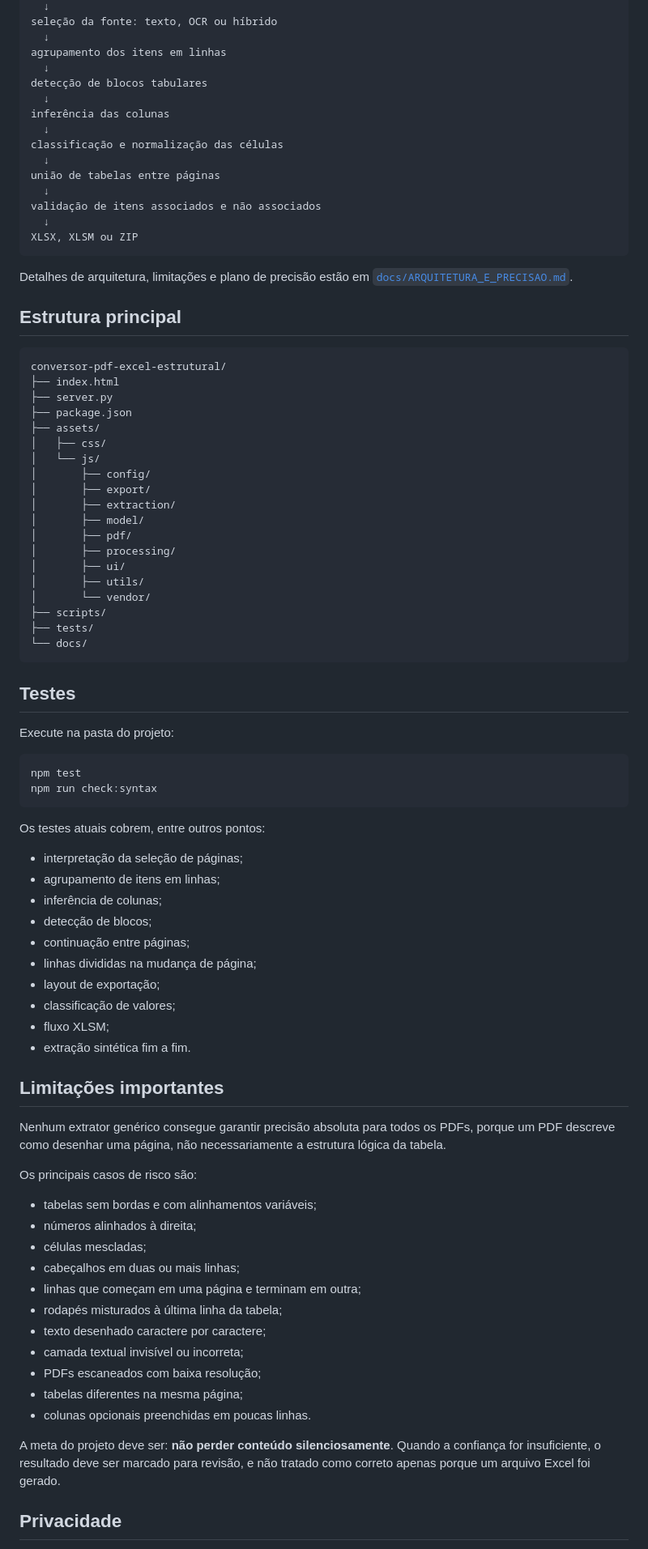
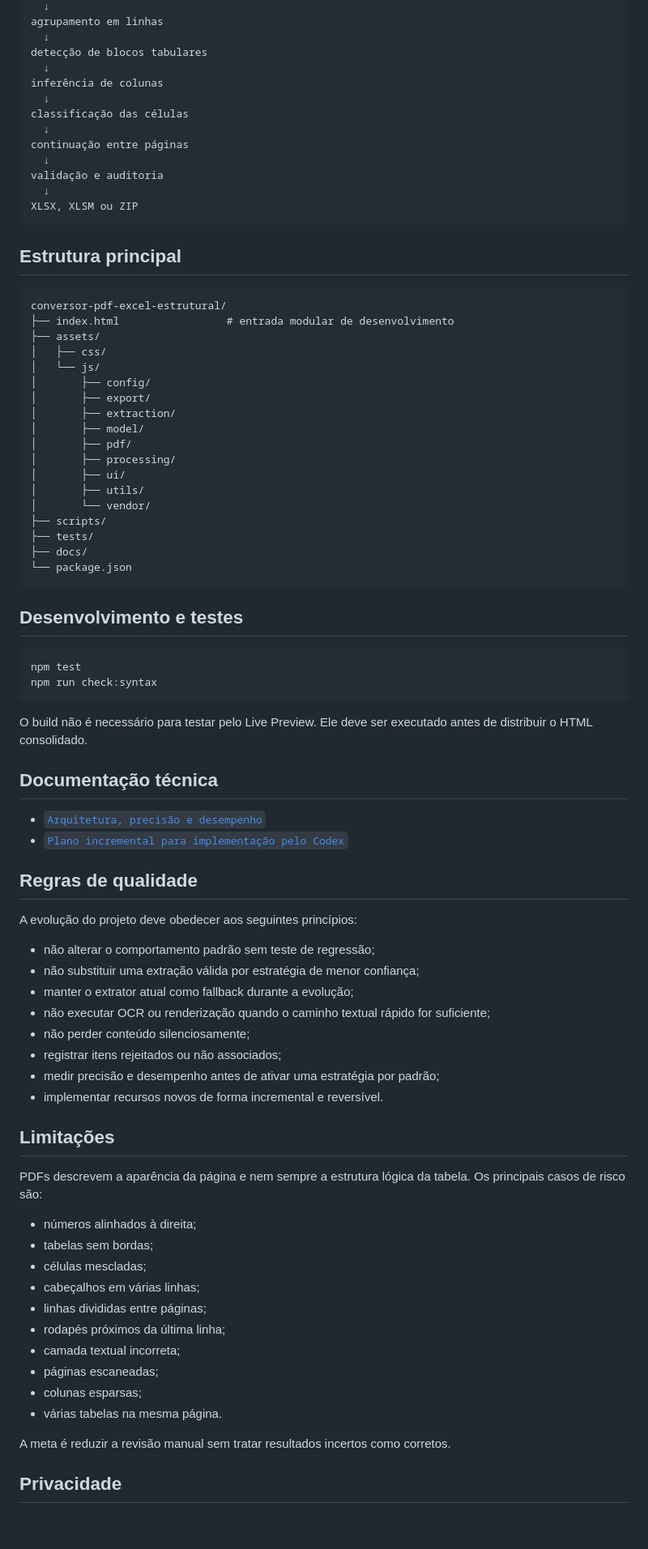
Before and after one commit to jana16-c/Projetos, a Markdown page: conversor-pdf-excel-estrutural/README.md, the part around one of its changes. Shown at 81% size. GitHub-like rendering; blank space fills up the shorter version.

````diff
--- a/conversor-pdf-excel-estrutural/README.md
+++ b/conversor-pdf-excel-estrutural/README.md
@@ -234,30 +188,24 @@ renderização da página, quando necessária
   ↓
-seleção da fonte: texto, OCR ou híbrido
-  ↓
-agrupamento dos itens em linhas
+agrupamento em linhas
   ↓
 detecção de blocos tabulares
   ↓
-inferência das colunas
+inferência de colunas
   ↓
-classificação e normalização das células
+classificação das células
   ↓
-união de tabelas entre páginas
+continuação entre páginas
   ↓
-validação de itens associados e não associados
+validação e auditoria
   ↓
 XLSX, XLSM ou ZIP
 ```
-
-Detalhes de arquitetura, limitações e plano de precisão estão em [`docs/ARQUITETURA_E_PRECISAO.md`](./docs/ARQUITETURA_E_PRECISAO.md).
 
 ## Estrutura principal
 
 ```text
 conversor-pdf-excel-estrutural/
-├── index.html
-├── server.py
-├── package.json
+├── index.html                 # entrada modular de desenvolvimento
 ├── assets/
 │   ├── css/
 │   └── js/
@@ -272,50 +220,53 @@ conversor-pdf-excel-estrutural/
 │       └── vendor/
 ├── scripts/
 ├── tests/
-└── docs/
+├── docs/
+└── package.json
 ```
 
-## Testes
-
-Execute na pasta do projeto:
+## Desenvolvimento e testes
 
 ```bash
 npm test
 npm run check:syntax
 ```
 
-Os testes atuais cobrem, entre outros pontos:
+O build não é necessário para testar pelo Live Preview. Ele deve ser executado antes de distribuir o HTML consolidado.
 
-- interpretação da seleção de páginas;
-- agrupamento de itens em linhas;
-- inferência de colunas;
-- detecção de blocos;
-- continuação entre páginas;
-- linhas divididas na mudança de página;
-- layout de exportação;
-- classificação de valores;
-- fluxo XLSM;
-- extração sintética fim a fim.
+## Documentação técnica
 
-## Limitações importantes
+- [`Arquitetura, precisão e desempenho`](./docs/ARQUITETURA_E_PRECISAO.md)
+- [`Plano incremental para implementação pelo Codex`](./docs/PLANO_IMPLEMENTACAO_CODEX.md)
 
-Nenhum extrator genérico consegue garantir precisão absoluta para todos os PDFs, porque um PDF descreve como desenhar uma página, não necessariamente a estrutura lógica da tabela.
+## Regras de qualidade
 
-Os principais casos de risco são:
+A evolução do projeto deve obedecer aos seguintes princípios:
 
-- tabelas sem bordas e com alinhamentos variáveis;
+- não alterar o comportamento padrão sem teste de regressão;
+- não substituir uma extração válida por estratégia de menor confiança;
+- manter o extrator atual como fallback durante a evolução;
+- não executar OCR ou renderização quando o caminho textual rápido for suficiente;
+- não perder conteúdo silenciosamente;
+- registrar itens rejeitados ou não associados;
+- medir precisão e desempenho antes de ativar uma estratégia por padrão;
+- implementar recursos novos de forma incremental e reversível.
+
+## Limitações
+
+PDFs descrevem a aparência da página e nem sempre a estrutura lógica da tabela. Os principais casos de risco são:
+
 - números alinhados à direita;
+- tabelas sem bordas;
 - células mescladas;
-- cabeçalhos em duas ou mais linhas;
-- linhas que começam em uma página e terminam em outra;
-- rodapés misturados à última linha da tabela;
-- texto desenhado caractere por caractere;
-- camada textual invisível ou incorreta;
-- PDFs escaneados com baixa resolução;
-- tabelas diferentes na mesma página;
-- colunas opcionais preenchidas em poucas linhas.
+- cabeçalhos em várias linhas;
+- linhas divididas entre páginas;
+- rodapés próximos da última linha;
+- camada textual incorreta;
+- páginas escaneadas;
+- colunas esparsas;
+- várias tabelas na mesma página.
 
-A meta do projeto deve ser: **não perder conteúdo silenciosamente**. Quando a confiança for insuficiente, o resultado deve ser marcado para revisão, e não tratado como correto apenas porque um arquivo Excel foi gerado.
+A meta é reduzir a revisão manual sem tratar resultados incertos como corretos.
 
 ## Privacidade
 
````
Also changed, not shown: other parts of conversor-pdf-excel-estrutural/README.md (+88 -151 lines).
